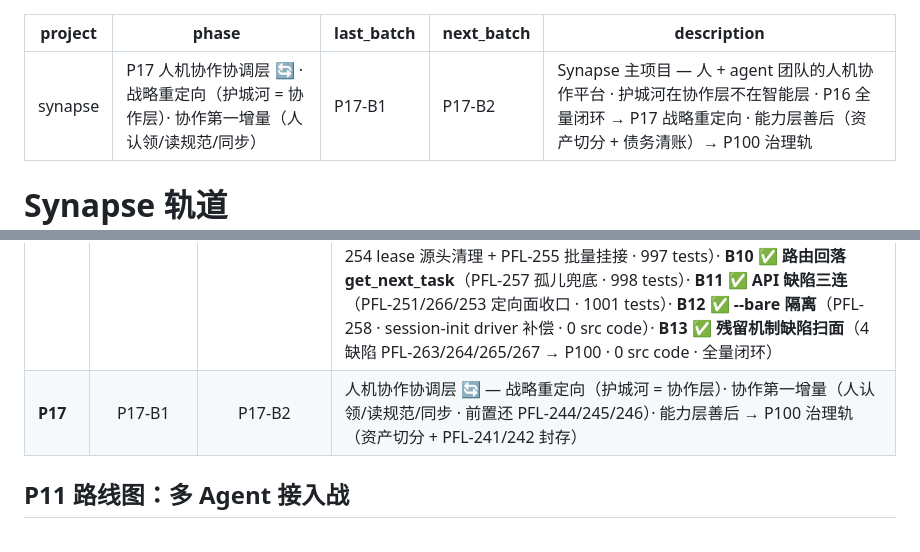
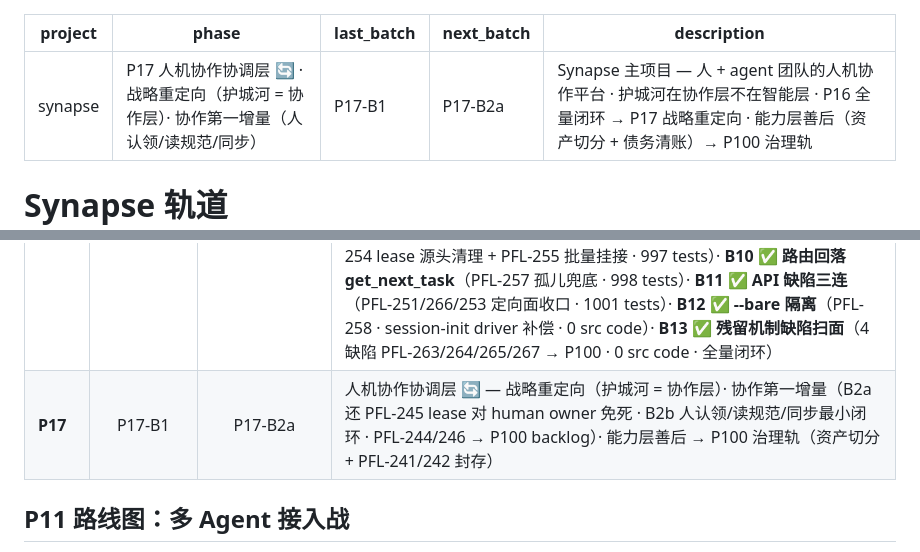
Before and after one commit to Coderkunhe/synapse, a Markdown page: synapse/tracks/synapse.md, 2 parts joined by grey strips. GitHub-like rendering.

```diff
--- a/synapse/tracks/synapse.md
+++ b/synapse/tracks/synapse.md
@@ -2,7 +2,7 @@
 project: synapse
 phase: P17 人机协作协调层 🔄 · 战略重定向（护城河 = 协作层）· 协作第一增量（人认领/读规范/同步）
 last_batch: P17-B1
-next_batch: P17-B2
+next_batch: P17-B2a
 description: Synapse 主项目 — 人 + agent 团队的人机协作平台 · 护城河在协作层不在智能层 · P16 全量闭环 → P17 战略重定向 · 能力层善后（资产切分 + 债务清账）→ P100 治理轨
 ---
 
@@ -21,7 +21,7 @@ description: Synapse 主项目 — 人 + agent 团队的人机协作平台 ·
 | **P14** | **P14-B15** | — ✅ P14 全量闭环 🎉 | B0-B15 ✅ · 16 批 · 7/7 VC · 939 tests 零回归 · 复盘 docs/plans/p14-b15-retrospective.md |
 | **P15** | **P15-B3** | — ✅ P15 全量闭环 🎉 | B0-B3 ✅ · 主张 B 判「部分成立」· 复盘 docs/plans/p15-b2-retrospective.md · 代码 tag `snippet-vault-v1` |
 | **P16** | P16-B13 | — ✅ P16 全量闭环 🎉 | 机制级修自主性 — 消灭 human-as-message-bus · 执行 loop 自动化 · B1 spike ✅ · B2 state-router ✅ · B3 driver ✅ · B4 狗粮第一轮 🔴（claim→execute 断裂 · PFL-247~253）· **B5 ✅ 修复**（active_task_id 双边 + dep-blocked 计数 + driver 超时 + claim 文档 · 964 tests）· **B6 🎉 闭环**（执行环零 human turn 跑完 A→B→C · 主判据 1-5 全 🟢 · 新登记 PFL-260~266 · 0 src code）· **B7 ✅ PFL-262 心跳/执行解耦**（driver keepalive + stale 回收存活门禁 · 993 tests）· **B8 ✅ 执行环 driver 收口**（PFL-260 split 收口 + PFL-261 超时分档 · 993 tests）· **B9 ✅ active_task_id 收口**（PFL-254 lease 源头清理 + PFL-255 批量挂接 · 997 tests）· **B10 ✅ 路由回落 get_next_task**（PFL-257 孤儿兜底 · 998 tests）· **B11 ✅ API 缺陷三连**（PFL-251/266/253 定向面收口 · 1001 tests）· **B12 ✅ --bare 隔离**（PFL-258 · session-init driver 补偿 · 0 src code）· **B13 ✅ 残留机制缺陷扫面**（4 缺陷 PFL-263/264/265/267 → P100 · 0 src code · 全量闭环） |
-| **P17** | P17-B1 | P17-B2 | 人机协作协调层 🔄 — 战略重定向（护城河 = 协作层）· 协作第一增量（人认领/读规范/同步 · 前置还 PFL-244/245/246）· 能力层善后 → P100 治理轨（资产切分 + PFL-241/242 封存） |
+| **P17** | P17-B1 | P17-B2a | 人机协作协调层 🔄 — 战略重定向（护城河 = 协作层）· 协作第一增量（B2a 还 PFL-245 lease 对 human owner 免死 · B2b 人认领/读规范/同步最小闭环 · PFL-244/246 → P100 backlog）· 能力层善后 → P100 治理轨（资产切分 + PFL-241/242 封存） |
 
 ## P11 路线图：多 Agent 接入战
 
```
Also changed, not shown: synapse/docs/roadmap.md (+4 -3 lines).
